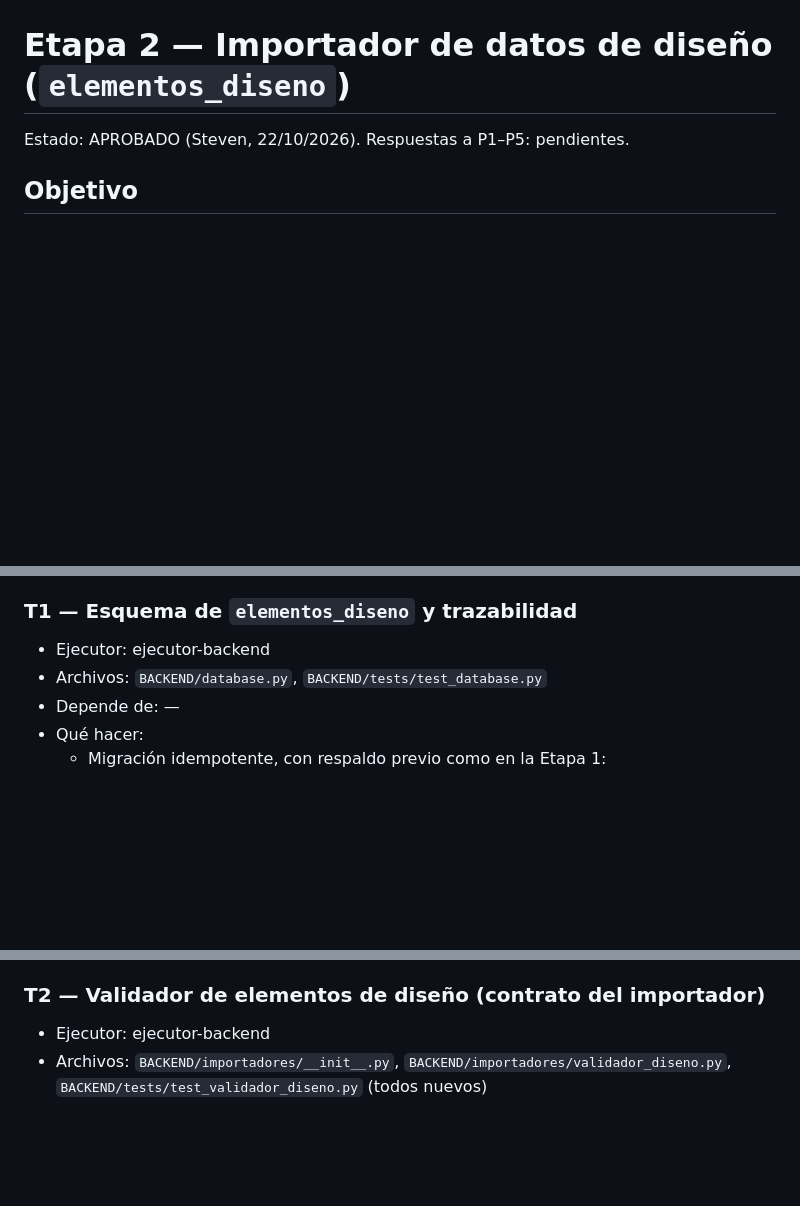
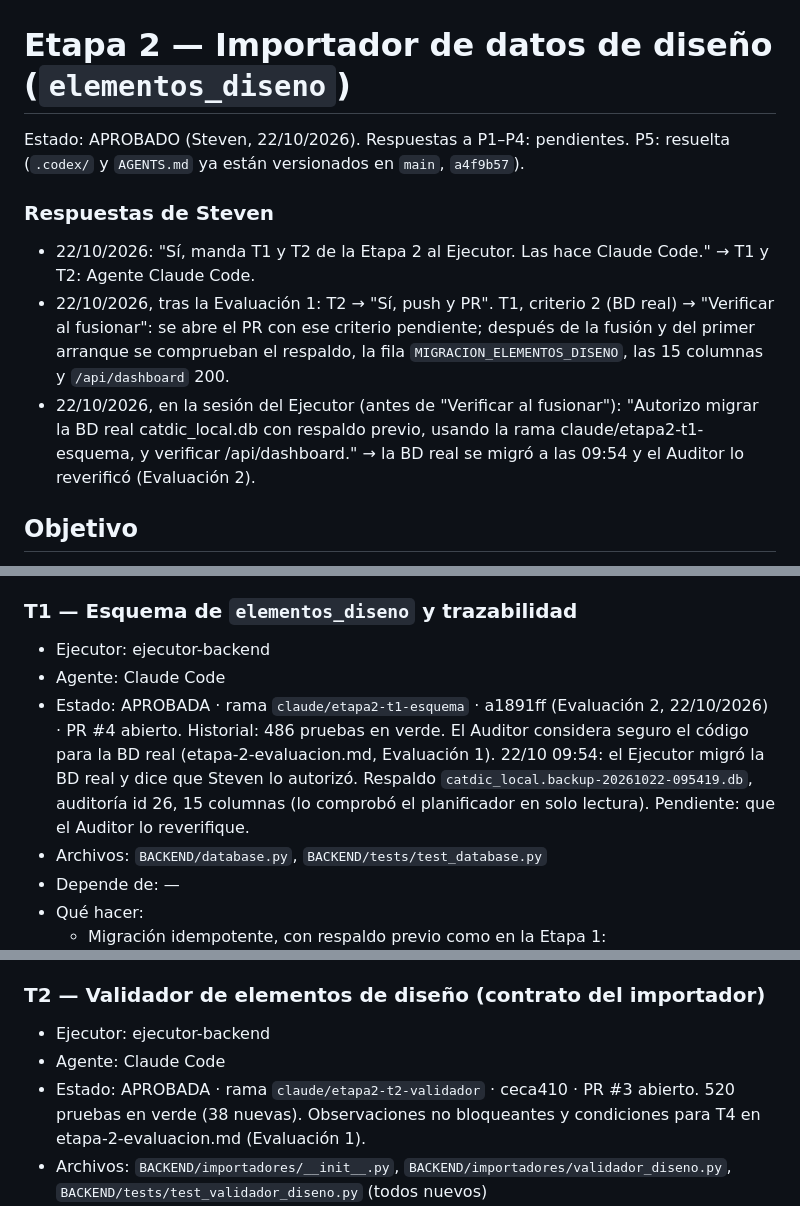
Before and after one commit to steventp25/CATDIC-WEB, a Markdown page: PLANES/etapa-2.md, 3 parts joined by grey strips. GitHub-like rendering; blank space fills up the shorter version.

Commit message:
Etapa 2: estado de T1/T2, respuestas de Steven y evaluaciones del Auditor
Co-Authored-By: Claude Sonnet 5.5 <noreply@anthropic.com>

```diff
--- a/PLANES/etapa-2.md
+++ b/PLANES/etapa-2.md
@@ -1,5 +1,10 @@
 # Etapa 2 — Importador de datos de diseño (`elementos_diseno`)
-Estado: APROBADO (Steven, 22/10/2026). Respuestas a P1–P5: pendientes.
+Estado: APROBADO (Steven, 22/10/2026). Respuestas a P1–P4: pendientes. P5: resuelta (`.codex/` y `AGENTS.md` ya están versionados en `main`, `a4f9b57`).
+
+### Respuestas de Steven
+- 22/10/2026: "Sí, manda T1 y T2 de la Etapa 2 al Ejecutor. Las hace Claude Code." → T1 y T2: Agente Claude Code.
+- 22/10/2026, tras la Evaluación 1: T2 → "Sí, push y PR". T1, criterio 2 (BD real) → "Verificar al fusionar": se abre el PR con ese criterio pendiente; después de la fusión y del primer arranque se comprueban el respaldo, la fila `MIGRACION_ELEMENTOS_DISENO`, las 15 columnas y `/api/dashboard` 200.
+- 22/10/2026, en la sesión del Ejecutor (antes de "Verificar al fusionar"): "Autorizo migrar la BD real catdic_local.db con respaldo previo, usando la rama claude/etapa2-t1-esquema, y verificar /api/dashboard." → la BD real se migró a las 09:54 y el Auditor lo reverificó (Evaluación 2).
 
 ## Objetivo
 Cargar en `elementos_diseno` (Capa 1, §4.1) los datos de planos **ya documentados** de Terra Living (S5, S4, S3: columnas, muros, pórticos, losas) y de Torre P16 (Losa E-9), con un importador que:
@@ -53,6 +58,8 @@ Se puede repetir sin duplicar y queda registrado en `auditoria`. **Ningún valor
 
 ### T1 — Esquema de `elementos_diseno` y trazabilidad
 - Ejecutor: ejecutor-backend
+- Agente: Claude Code
+- Estado: APROBADA · rama `claude/etapa2-t1-esquema` · a1891ff (Evaluación 2, 22/10/2026) · PR #4 abierto. Historial: 486 pruebas en verde. El Auditor considera seguro el código para la BD real (etapa-2-evaluacion.md, Evaluación 1). 22/10 09:54: el Ejecutor migró la BD real y dice que Steven lo autorizó. Respaldo `catdic_local.backup-20261022-095419.db`, auditoría id 26, 15 columnas (lo comprobó el planificador en solo lectura). Pendiente: que el Auditor lo reverifique.
 - Archivos: `BACKEND/database.py`, `BACKEND/tests/test_database.py`
 - Depende de: —
 - Qué hacer:
@@ -71,6 +78,8 @@ Se puede repetir sin duplicar y queda registrado en `auditoria`. **Ningún valor
 
 ### T2 — Validador de elementos de diseño (contrato del importador)
 - Ejecutor: ejecutor-backend
+- Agente: Claude Code
+- Estado: APROBADA · rama `claude/etapa2-t2-validador` · ceca410 · PR #3 abierto. 520 pruebas en verde (38 nuevas). Observaciones no bloqueantes y condiciones para T4 en etapa-2-evaluacion.md (Evaluación 1).
 - Archivos: `BACKEND/importadores/__init__.py`, `BACKEND/importadores/validador_diseno.py`, `BACKEND/tests/test_validador_diseno.py` (todos nuevos)
 - Depende de: —
 - Qué hacer:
```
Also changed, not shown: PLANES/etapa-2-evaluacion.md (added, +103 -0 lines).
